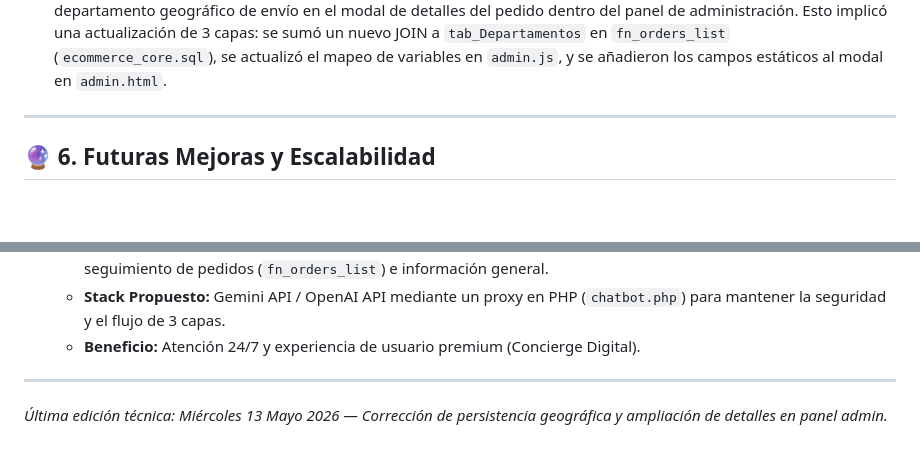
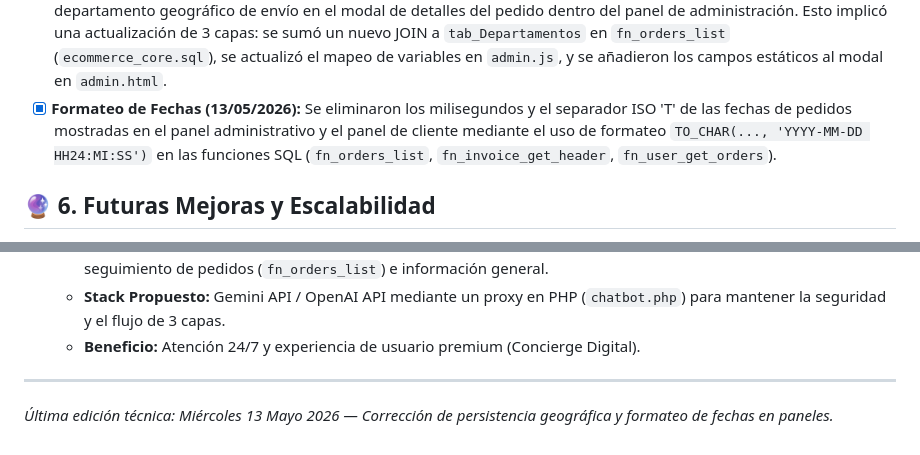
Before and after one commit to tostumaku/RDWATCH, a Markdown page: Documentos/MEMORIA_PROYECTO.md, 2 parts joined by grey strips. Drawn GitHub-style; blank space fills up the shorter version.

```diff
--- a/Documentos/MEMORIA_PROYECTO.md
+++ b/Documentos/MEMORIA_PROYECTO.md
@@ -69,8 +69,7 @@ Este documento mantiene un registro persistente del contexto, decisiones globale
 - [x] **Normalización de Contactos en Agenda (12/05/2026):** Las solicitudes del formulario de aterrizaje ahora se visualizan en la misma tabla de Citas, identificadas con un badge púrpura "CONTACTO", permitiendo al administrador leer el mensaje completo sin cambiar de sección.
 - [x] **Fix Persistencia de Dirección (13/05/2026):** Resolución integral del error donde el usuario perdía su ciudad/departamento al recargar el panel. Se sincronizaron las 3 capas: SQL (nuevos JOINs), PHP (envío de IDs de depto) y JS (población asíncrona de selectores en panel y checkout).
 - [x] **Ampliación de Detalles de Pedido Admin (13/05/2026):** Se integró la visualización del teléfono del cliente y el departamento geográfico de envío en el modal de detalles del pedido dentro del panel de administración. Esto implicó una actualización de 3 capas: se sumó un nuevo JOIN a `tab_Departamentos` en `fn_orders_list` (`ecommerce_core.sql`), se actualizó el mapeo de variables en `admin.js`, y se añadieron los campos estáticos al modal en `admin.html`.
-
----
+- [x] **Formateo de Fechas (13/05/2026):** Se eliminaron los milisegundos y el separador ISO 'T' de las fechas de pedidos mostradas en el panel administrativo y el panel de cliente mediante el uso de formateo `TO_CHAR(..., 'YYYY-MM-DD HH24:MI:SS')` en las funciones SQL (`fn_orders_list`, `fn_invoice_get_header`, `fn_user_get_orders`).
 
 ## 🔮 6. Futuras Mejoras y Escalabilidad
 - **Integración de Chatbot con IA (Propuesta 08/05/2026):** Se evaluó la viabilidad de integrar un asistente virtual inteligente.
@@ -80,4 +79,4 @@ Este documento mantiene un registro persistente del contexto, decisiones globale
     - **Beneficio:** Atención 24/7 y experiencia de usuario premium (Concierge Digital).
 
 ---
-*Última edición técnica: Miércoles 13 Mayo 2026 — Corrección de persistencia geográfica y ampliación de detalles en panel admin.*
+*Última edición técnica: Miércoles 13 Mayo 2026 — Corrección de persistencia geográfica y formateo de fechas en paneles.*
```
